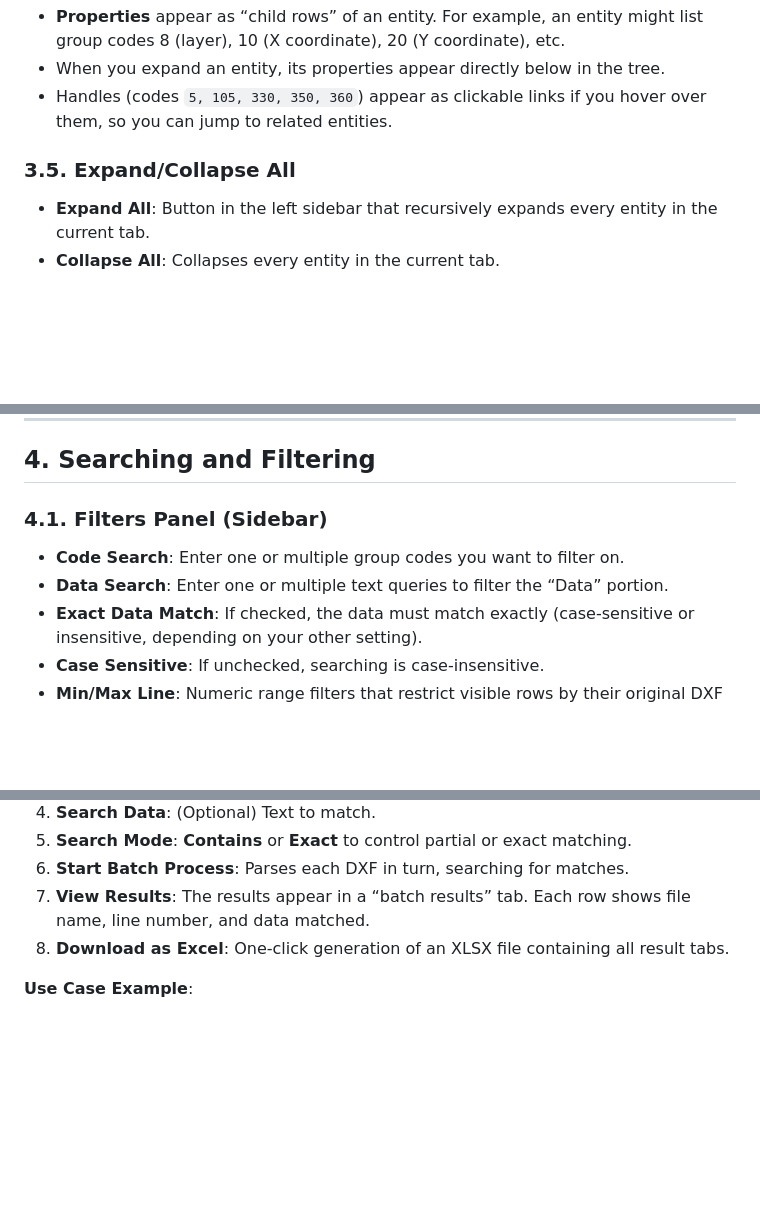
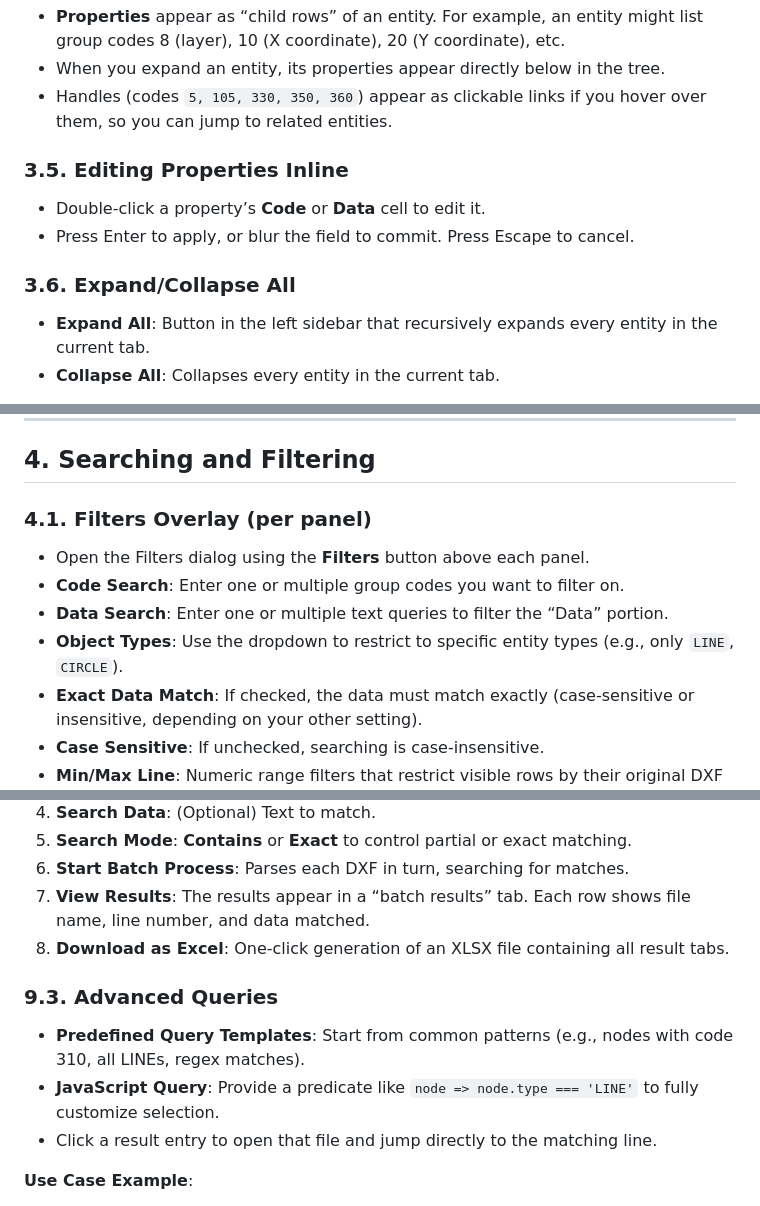
Before and after one commit to wieslawsoltes/DxfParser, a Markdown page: guide.md, 3 parts joined by grey strips. Rendered like a GitHub page; blank space fills up the shorter version.

```diff
--- a/guide.md
+++ b/guide.md
@@ -86,7 +98,11 @@ Below is a comprehensive guide to using all the features in the application, as
 - When you expand an entity, its properties appear directly below in the tree.
 - Handles (codes `5, 105, 330, 350, 360`) appear as clickable links if you hover over them, so you can jump to related entities.
 
-### 3.5. Expand/Collapse All
+### 3.5. Editing Properties Inline
+- Double-click a property’s **Code** or **Data** cell to edit it.
+- Press Enter to apply, or blur the field to commit. Press Escape to cancel.
+
+### 3.6. Expand/Collapse All
 - **Expand All**: Button in the left sidebar that recursively expands every entity in the current tab.
 - **Collapse All**: Collapses every entity in the current tab.
 
@@ -101,9 +117,11 @@ Below is a comprehensive guide to using all the features in the application, as
 
 ## **4. Searching and Filtering**
 
-### 4.1. Filters Panel (Sidebar)
+### 4.1. Filters Overlay (per panel)
+- Open the Filters dialog using the **Filters** button above each panel.
 - **Code Search**: Enter one or multiple group codes you want to filter on.
 - **Data Search**: Enter one or multiple text queries to filter the “Data” portion.
+- **Object Types**: Use the dropdown to restrict to specific entity types (e.g., only `LINE`, `CIRCLE`).
 - **Exact Data Match**: If checked, the data must match exactly (case-sensitive or insensitive, depending on your other setting).
 - **Case Sensitive**: If unchecked, searching is case-insensitive.
 - **Min/Max Line**: Numeric range filters that restrict visible rows by their original DXF line number.
@@ -323,6 +352,11 @@ Below is a summary of each advanced overlay (accessible via sidebar buttons). Al
 6. **Start Batch Process**: Parses each DXF in turn, searching for matches.
 7. **View Results**: The results appear in a “batch results” tab. Each row shows file name, line number, and data matched.
 8. **Download as Excel**: One-click generation of an XLSX file containing all result tabs.
+
+### 9.3. Advanced Queries
+- **Predefined Query Templates**: Start from common patterns (e.g., nodes with code 310, all LINEs, regex matches).
+- **JavaScript Query**: Provide a predicate like `node => node.type === 'LINE'` to fully customize selection.
+- Click a result entry to open that file and jump directly to the matching line.
 
 **Use Case Example**:
 - You have 100 DXF files in a directory, each possibly containing certain `MTEXT` codes or special layers. Enter `MTEXT` as the object type and `8` as the search code with data `MySpecialLayer` to find references across all files.
```
Also changed, not shown: other parts of guide.md (+53 -10 lines).
